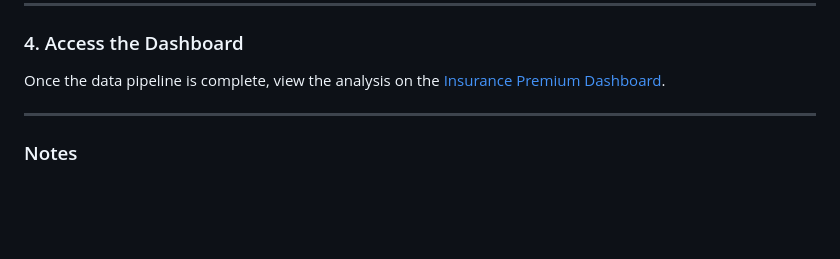
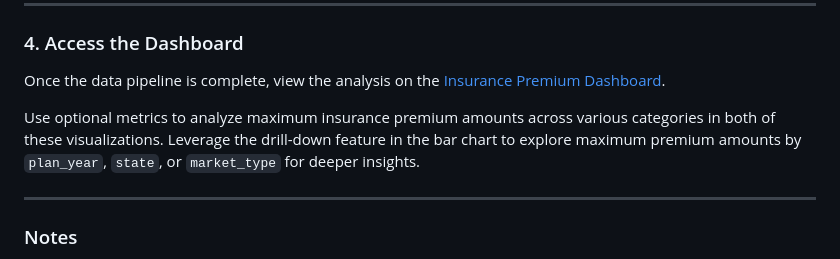
Before and after one commit to fsjoyti/dataeng-zoomcamp-final-project, a Markdown page: README.md, the part around the change. GitHub-like rendering; blank space fills up the shorter version.

Commit message:
updating description

```diff
--- a/README.md
+++ b/README.md
@@ -138,6 +138,8 @@ The ETL architecture for this project is designed to extract data from various s
 
 Once the data pipeline is complete, view the analysis on the [Insurance Premium Dashboard](https://lookerstudio.google.com/reporting/5ef34b9e-ea05-4925-b5e8-c13f94593982).
 
+Use optional metrics to analyze maximum insurance premium amounts across various categories in both of these visualizations. Leverage the drill-down feature in the bar chart to explore maximum premium amounts by `plan_year`, `state`, or `market_type` for deeper insights.
+
 ---
 
 ### Notes
```
